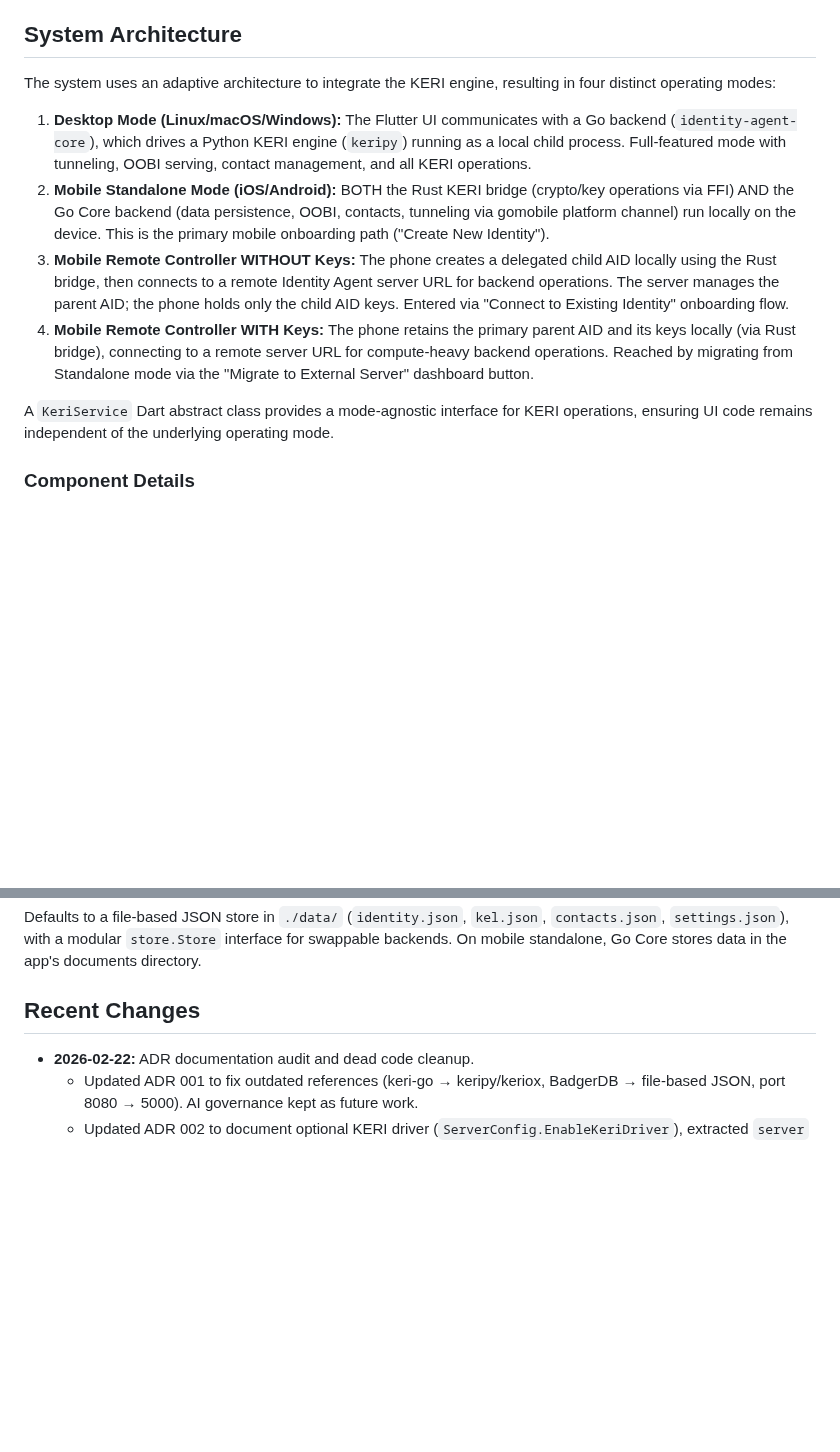
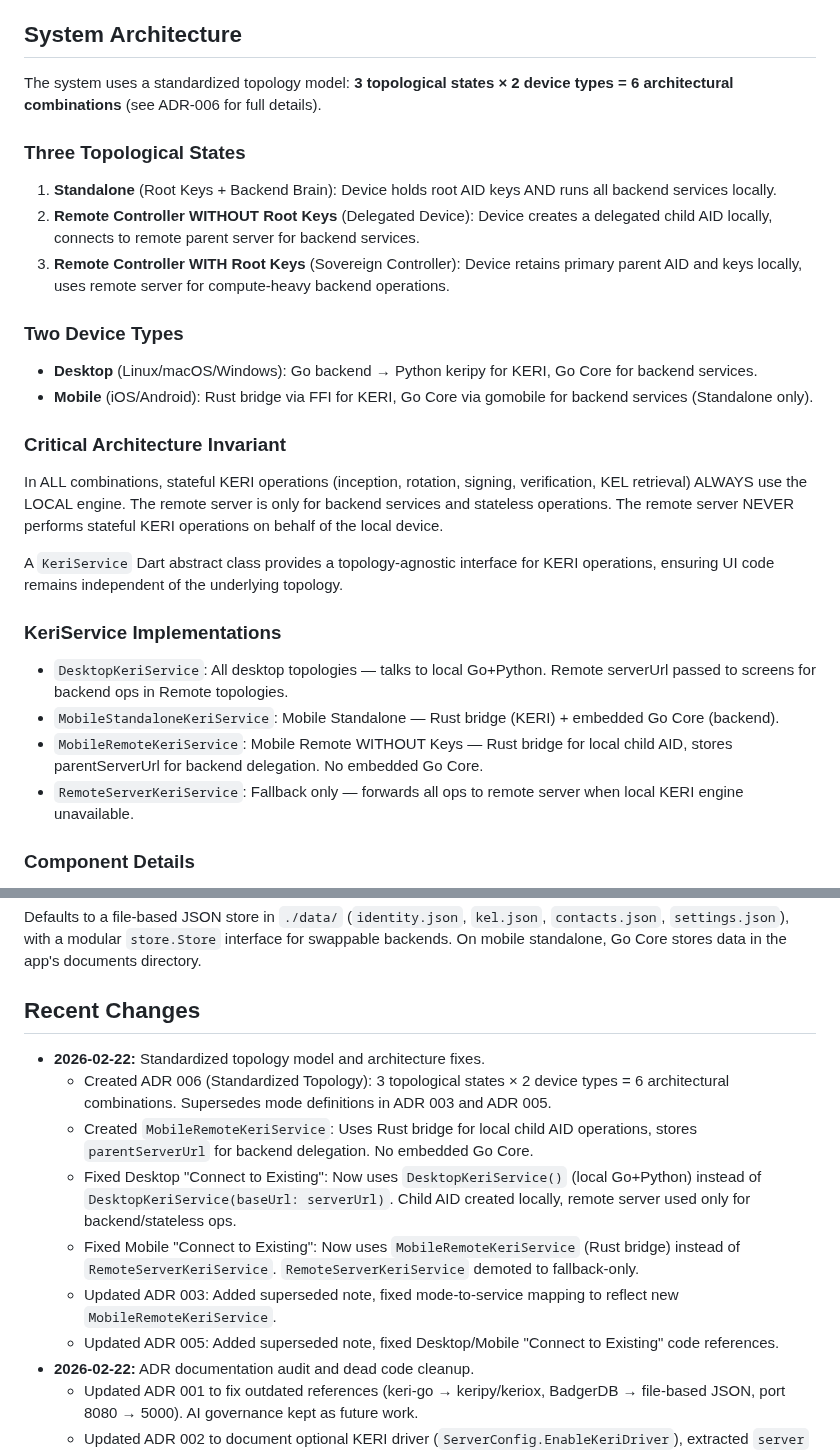
Before and after one commit to LF-Decentralized-Trust-labs/identity-bot, a Markdown page: replit.md, 2 parts joined by grey strips. Drawn GitHub-style; blank space fills up the shorter version.

Commit message:
Update architecture documentation to standardize topology model
Update replit.md to reflect the new standardized topology model, introducing ADR 006 and superseding definitions in ADR 003 and ADR 005.

Replit-Commit-Author: Agent
Replit-Commit-Session-Id: 0afaa0c5-24ac-4e48-9afb-03adbb5f983c
Replit-Commit-Checkpoint-Type: intermediate_checkpoint
Replit-Commit-Event-Id: d7a58a1d-adb4-4674-b18d-acda82a231b1
Replit-Commit-Screenshot-Url: https://storage.googleapis.com/screenshot-production-us-central1/77856362-d2d5-47d4-ba93-fac24525ca80/0afaa0c5-24ac-4e48-9afb-03adbb5f983c/ReoUeOQ
Replit-Helium-Checkpoint-Created: true

```diff
--- a/replit.md
+++ b/replit.md
@@ -11,14 +11,31 @@ Design theme: Dark cyberpunk aesthetic with monospace fonts, dark blue/green col
 
 ## System Architecture
 
-The system uses an adaptive architecture to integrate the KERI engine, resulting in four distinct operating modes:
+The system uses a standardized topology model: **3 topological states × 2 device types = 6 architectural combinations** (see ADR-006 for full details).
 
-1.  **Desktop Mode (Linux/macOS/Windows):** The Flutter UI communicates with a Go backend (`identity-agent-core`), which drives a Python KERI engine (`keripy`) running as a local child process. Full-featured mode with tunneling, OOBI serving, contact management, and all KERI operations.
-2.  **Mobile Standalone Mode (iOS/Android):** BOTH the Rust KERI bridge (crypto/key operations via FFI) AND the Go Core backend (data persistence, OOBI, contacts, tunneling via gomobile platform channel) run locally on the device. This is the primary mobile onboarding path ("Create New Identity").
-3.  **Mobile Remote Controller WITHOUT Keys:** The phone creates a delegated child AID locally using the Rust bridge, then connects to a remote Identity Agent server URL for backend operations. The server manages the parent AID; the phone holds only the child AID keys. Entered via "Connect to Existing Identity" onboarding flow.
-4.  **Mobile Remote Controller WITH Keys:** The phone retains the primary parent AID and its keys locally (via Rust bridge), connecting to a remote server URL for compute-heavy backend operations. Reached by migrating from Standalone mode via the "Migrate to External Server" dashboard button.
+### Three Topological States
 
-A `KeriService` Dart abstract class provides a mode-agnostic interface for KERI operations, ensuring UI code remains independent of the underlying operating mode.
+1.  **Standalone** (Root Keys + Backend Brain): Device holds root AID keys AND runs all backend services locally.
+2.  **Remote Controller WITHOUT Root Keys** (Delegated Device): Device creates a delegated child AID locally, connects to remote parent server for backend services.
+3.  **Remote Controller WITH Root Keys** (Sovereign Controller): Device retains primary parent AID and keys locally, uses remote server for compute-heavy backend operations.
+
+### Two Device Types
+
+-   **Desktop** (Linux/macOS/Windows): Go backend → Python keripy for KERI, Go Core for backend services.
+-   **Mobile** (iOS/Android): Rust bridge via FFI for KERI, Go Core via gomobile for backend services (Standalone only).
+
+### Critical Architecture Invariant
+
+In ALL combinations, stateful KERI operations (inception, rotation, signing, verification, KEL retrieval) ALWAYS use the LOCAL engine. The remote server is only for backend services and stateless operations. The remote server NEVER performs stateful KERI operations on behalf of the local device.
+
+A `KeriService` Dart abstract class provides a topology-agnostic interface for KERI operations, ensuring UI code remains independent of the underlying topology.
+
+### KeriService Implementations
+
+-   `DesktopKeriService`: All desktop topologies — talks to local Go+Python. Remote serverUrl passed to screens for backend ops in Remote topologies.
+-   `MobileStandaloneKeriService`: Mobile Standalone — Rust bridge (KERI) + embedded Go Core (backend).
+-   `MobileRemoteKeriService`: Mobile Remote WITHOUT Keys — Rust bridge for local child AID, stores parentServerUrl for backend delegation. No embedded Go Core.
+-   `RemoteServerKeriService`: Fallback only — forwards all ops to remote server when local KERI engine unavailable.
 
 ### Component Details
 
@@ -57,6 +74,13 @@ Defaults to a file-based JSON store in `./data/` (`identity.json`, `kel.json`, `
 
 ## Recent Changes
 
+-   **2026-02-22:** Standardized topology model and architecture fixes.
+    -   Created ADR 006 (Standardized Topology): 3 topological states × 2 device types = 6 architectural combinations. Supersedes mode definitions in ADR 003 and ADR 005.
+    -   Created `MobileRemoteKeriService`: Uses Rust bridge for local child AID operations, stores `parentServerUrl` for backend delegation. No embedded Go Core.
+    -   Fixed Desktop "Connect to Existing": Now uses `DesktopKeriService()` (local Go+Python) instead of `DesktopKeriService(baseUrl: serverUrl)`. Child AID created locally, remote server used only for backend/stateless ops.
+    -   Fixed Mobile "Connect to Existing": Now uses `MobileRemoteKeriService` (Rust bridge) instead of `RemoteServerKeriService`. `RemoteServerKeriService` demoted to fallback-only.
+    -   Updated ADR 003: Added superseded note, fixed mode-to-service mapping to reflect new `MobileRemoteKeriService`.
+    -   Updated ADR 005: Added superseded note, fixed Desktop/Mobile "Connect to Existing" code references.
 -   **2026-02-22:** ADR documentation audit and dead code cleanup.
     -   Updated ADR 001 to fix outdated references (keri-go → keripy/keriox, BadgerDB → file-based JSON, port 8080 → 5000). AI governance kept as future work.
     -   Updated ADR 002 to document optional KERI driver (`ServerConfig.EnableKeriDriver`), extracted `server` package, and updated Key Files section.
```
